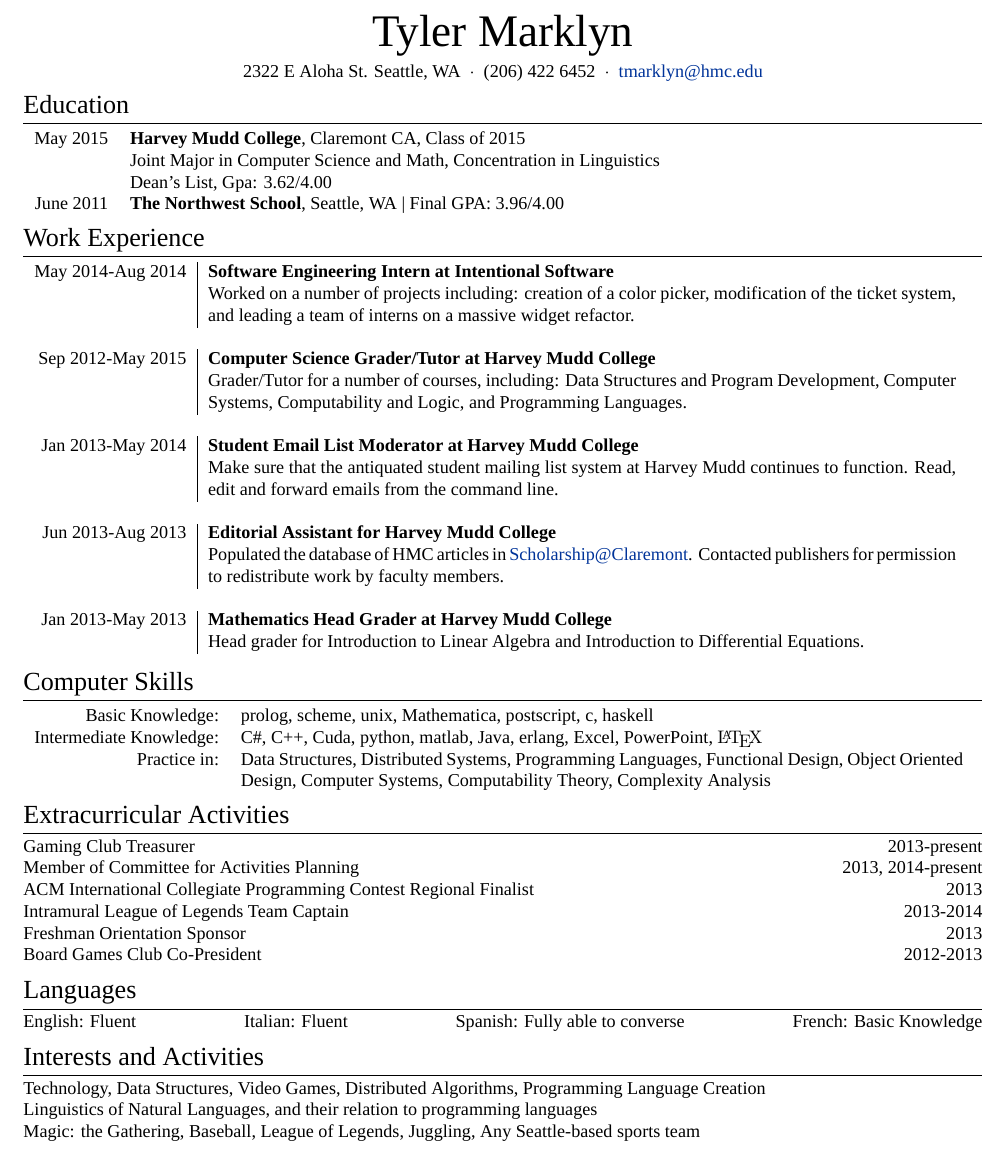
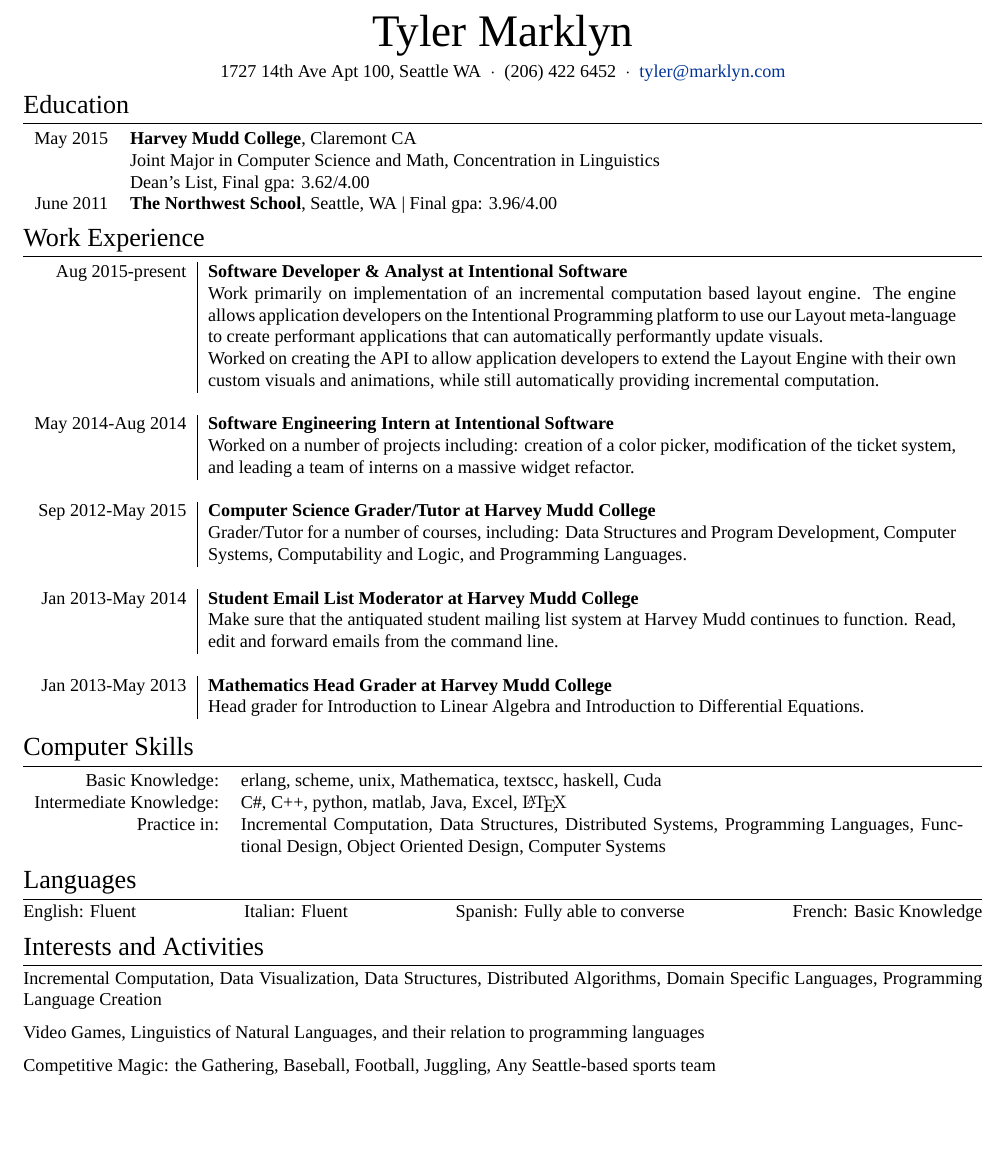
Before and after one commit to tyler-marklyn/resume, a LaTeX CV (resume.tex): part of the page, cut so that both start at the same text, the shorter picture padded with empty space. Compiled offline with XeLaTeX; a missing font is replaced by an installed copy or a similar font.

Commit message:
April 2017 Resume Update
Removing a chunk of college activities, updating with Intentional
Software work.

```diff
--- a/resume.tex
+++ b/resume.tex
@@ -37,6 +37,8 @@
 \titleformat{\section}{\Large\scshape\raggedright}{}{0em}{}[\titlerule] % Text formatting of sections
 \titlespacing{\section}{0pt}{3pt}{3pt} % Spacing around sections
 
+\usepackage[super]{nth} % Used to do numbering with superscripts
+
 %---------------------------------------------------------------------------------------
 %    SOME HELPFUL COMMANDS
 %---------------------------------------------------------------------------------------
@@ -60,9 +62,9 @@
 {\Huge Tyler \textsc{Marklyn}\bigskip }% Your name
 
 \vspace{-5mm}
-2322 E Aloha St. Seattle, WA  $\ \cdot \ $
+1727 14th Ave Apt 100, Seattle WA  $\ \cdot \ $
  (206) 422 6452 $\ \cdot \ $
-\href{mailto:tmarklyn@hmc.edu}{tmarklyn@hmc.edu}
+\href{mailto:tyler@marklyn.com}{tyler@marklyn.com}
 \end{center}
 
 
@@ -74,14 +76,14 @@
 
 \begin{tabular}{rl}	% DON'T TOUCH THE TABULAR COMMANDS (unless you know what you're doing)
 
-\textsc{May} 2015 & \textbf{Harvey Mudd College}, Claremont CA, Class of 2015\\
+\textsc{May} 2015 & \textbf{Harvey Mudd College}, Claremont CA\\
 & Joint Major in \textsc{Computer Science and Math}, Concentration in \textsc{Linguistics} \\
 %& \small Advisor: Prof. Geoff \textsc{Kuenning} (CS) and Prof. Talithia \textsc{Williams} (Math)\\ % (optional)
-& Dean's List, \textsc{Gpa}: 3.62/4.00  \\%, Major \textsc{Gpa}: 3.61/4.00\\
+& Dean's List, Final \textsc{gpa}: 3.62/4.00  \\%, Major \textsc{Gpa}: 3.61/4.00\\
 
 %------------------------------------------------
 
-\textsc{June} 2011& \textbf{The Northwest School}, Seattle, WA | Final GPA: 3.96/4.00
+\textsc{June} 2011& \textbf{The Northwest School}, Seattle, WA | Final \textsc{gpa}: 3.96/4.00
 \end{tabular}
 
 %----------------------------------------------------------------------------------------
@@ -96,6 +98,19 @@
 % \work{ <time you worked this job> }{ <job title> }{
 %      <short description of where you worked/what you did>
 % }
+
+%------------------------------------------------
+
+\work{Aug 2015-present}{Software Developer \& Analyst at \textsc{Intentional Software}}{
+  Work primarily on implementation of an incremental computation based layout engine. The engine allows application developers on the Intentional Programming
+  platform to use our Layout meta-language to create performant applications that can automatically performantly update visuals.
+
+  Worked on creating
+  the API to allow application developers to extend the Layout Engine with their own custom visuals and animations, while still automatically providing incremental
+  computation.
+}
+
+%------------------------------------------------
 
 \work{May 2014-Aug 2014}{Software Engineering Intern at \textsc{Intentional Software}}{
 	Worked on a number of projects including: creation of a color picker, modification of the ticket system, and
@@ -116,12 +131,6 @@
 
 %------------------------------------------------
 
-\work{Jun 2013-Aug 2013}{Editorial Assistant for \textsc{Harvey Mudd College}}{
-	Populated the database of HMC articles in \href{scholarship.claremont.edu}{Scholarship@Claremont}. Contacted publishers for permission to redistribute work by faculty members.
-}
-
-%------------------------------------------------
-
 \work{Jan 2013-May 2013}{Mathematics Head Grader at \textsc{Harvey Mudd College}}{
 	Head grader for Introduction to Linear Algebra and Introduction to Differential Equations.
 }
@@ -136,25 +145,33 @@
 \section{Computer Skills}
 
 \begin{tabular}{r p{14cm}}
-Basic Knowledge: & \textsc{prolog}, \textsc{scheme}, \textsc{unix}, Mathematica, \textsc{postscript}, \textsc{c}, \textsc{haskell} \\
+Basic Knowledge: & \textsc{erlang}, \textsc{scheme}, \textsc{unix}, Mathematica, textsc{c}, \textsc{haskell}, \textsc{Cuda} \\
 
-Intermediate Knowledge: & \textsc{C\#}, \textsc{C++}, \textsc{Cuda}, \textsc{python}, \textsc{matlab}, \textsc{Java}, \textsc{erlang}, Excel, PowerPoint, {\fb \LaTeX}\setmainfont[SmallCapsFont=Fontin SmallCaps]{Fontin-Regular} \\
+Intermediate Knowledge: & \textsc{C\#}, \textsc{C++}, \textsc{python}, \textsc{matlab}, \textsc{Java}, Excel,
+{\fb \LaTeX}\setmainfont[SmallCapsFont=Fontin SmallCaps]{Fontin-Regular} \\
 
-Practice in: & Data Structures, Distributed Systems, Programming Languages, Functional Design, Object Oriented Design, Computer Systems, Computability Theory, Complexity Analysis
+Practice in: & Incremental Computation, Data Structures, Distributed Systems, Programming Languages, Functional Design,
+  Object Oriented Design, Computer Systems%, Computability Theory, Complexity Analysis
 \end{tabular}
 
 %----------------------------------------------------------------------------------------
 %	ADDITIONAL INFO
 %----------------------------------------------------------------------------------------
-\section{Extracurricular Activities}
+%\section{Personal Activities}
 
-Gaming Club Treasurer \hfill 2013-present \\
-Member of Committee for Activities Planning \hfill 2013, 2014-present \\
-ACM International Collegiate Programming Contest Regional Finalist \hfill 2013 \\
-Intramural League of Legends Team Captain \hfill 2013-2014 \\
-Freshman Orientation Sponsor \hfill 2013 \\
-Board Games Club Co-President \hfill 2012-2013
+%Competitive Magic: the Gathering player. Recent top finishes include
+%\begin{itemize}
+%  \item \nth{9} out of 557 at Grand Prix San Antonio 2017
+%  \item \nth{47} out of 1549 at Grand Prix Vancouver 2017
+%\end{itemize}
 
+%Currently developing a Domain Specific Language to specify a set and deck of cards, and provide analysis of
+%the likelihood of specific outcomes in a game.
+
+%2012-2015 \hfill HMC Board Games Club Treasurer and Co-President \\
+%2013-2015 \hfill HMC Member of Committee for Activities Planning \\
+%2013 \hfill ACM International Collegiate Programming Contest Regional Finalist \\
+%2013-2015 \hfill HMC Intramural League of Legends Team Captain
 
 
 %----------------------------------------------------------------------------------------
@@ -174,9 +191,12 @@
 
 \section{Interests and Activities}
 
-Technology, Data Structures, Video Games, Distributed Algorithms, Programming Language Creation \\
-Linguistics of Natural Languages, and their relation to programming languages \\
-Magic: the Gathering, Baseball, League of Legends, Juggling, Any Seattle-based sports team
+Incremental Computation, Data Visualization, Data Structures, Distributed Algorithms, Domain Specific Languages,
+Programming Language Creation
+
+Video Games, Linguistics of Natural Languages, and their relation to programming languages
+
+Competitive Magic: the Gathering, Baseball, Football, Juggling, Any Seattle-based sports team
 
 %----------------------------------------------------------------------------------------
 
```
Also changed, not shown: resume.pdf.
